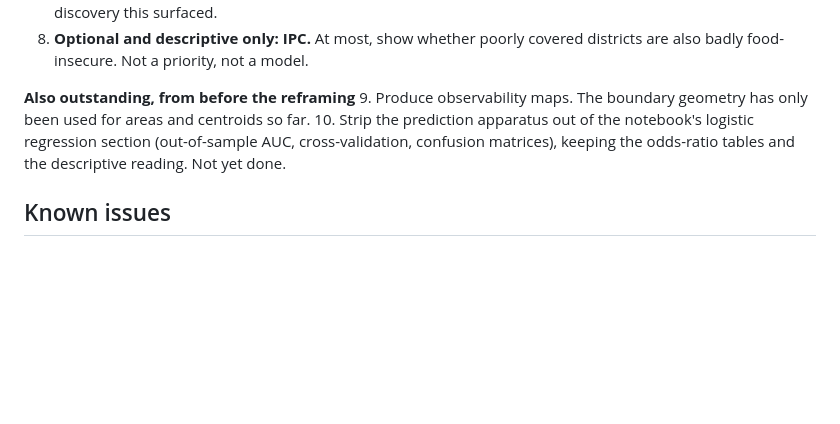
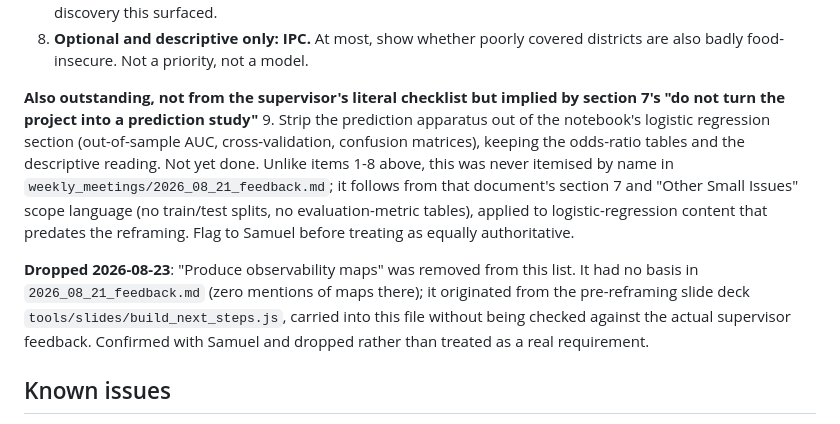
Before and after one commit to hcfgsqm2q7-lang/Dissertation---Samuel-Aracena, a Markdown page: CLAUDE.md, the part around the change. Drawn GitHub-style; blank space fills up the shorter version.

Commit message:
Drop "observability maps" from Next steps; correct item 10's basis
Checked against weekly_meetings/2026_08_21_feedback.md directly: "maps" is
never mentioned there. That item traced back to the pre-reframing slide
deck (tools/slides/build_next_steps.js), not the actual supervisor
feedback, and was carried into this file without being checked against
the source. Dropped per Samuel's confirmation.

Also relabeled the "strip prediction apparatus" item to be explicit about
its actual basis: it isn't itemised by name in the feedback doc either,
but follows reasonably from section 7's "do not turn the project into a
prediction study" and the Other Small Issues scope language, applied to
logistic-regression content that predates the reframing. Flagged as such
rather than presented with the same authority as the literal checklist
items.

Co-Authored-By: Claude Sonnet 5 <noreply@anthropic.com>
Claude-Session: https://claude.ai/code/session_015Y76JYq4T4hpNfi5SGnBEj

```diff
--- a/CLAUDE.md
+++ b/CLAUDE.md
@@ -380,12 +380,21 @@ unblocked: all data is already in the repository.
 8. **Optional and descriptive only: IPC.** At most, show whether poorly covered
    districts are also badly food-insecure. Not a priority, not a model.
 
-**Also outstanding, from before the reframing**
-9. Produce observability maps. The boundary geometry has only been used for areas and
-   centroids so far.
-10. Strip the prediction apparatus out of the notebook's logistic regression section
-    (out-of-sample AUC, cross-validation, confusion matrices), keeping the odds-ratio
-    tables and the descriptive reading. Not yet done.
+**Also outstanding, not from the supervisor's literal checklist but implied by section 7's
+"do not turn the project into a prediction study"**
+9. Strip the prediction apparatus out of the notebook's logistic regression section
+   (out-of-sample AUC, cross-validation, confusion matrices), keeping the odds-ratio
+   tables and the descriptive reading. Not yet done. Unlike items 1-8 above, this was
+   never itemised by name in `weekly_meetings/2026_08_21_feedback.md`; it follows from
+   that document's section 7 and "Other Small Issues" scope language (no train/test
+   splits, no evaluation-metric tables), applied to logistic-regression content that
+   predates the reframing. Flag to Samuel before treating as equally authoritative.
+
+**Dropped 2026-08-23**: "Produce observability maps" was removed from this list. It had
+no basis in `2026_08_21_feedback.md` (zero mentions of maps there); it originated from
+the pre-reframing slide deck `tools/slides/build_next_steps.js`, carried into this file
+without being checked against the actual supervisor feedback. Confirmed with Samuel and
+dropped rather than treated as a real requirement.
 
 ## Known issues
 
```
